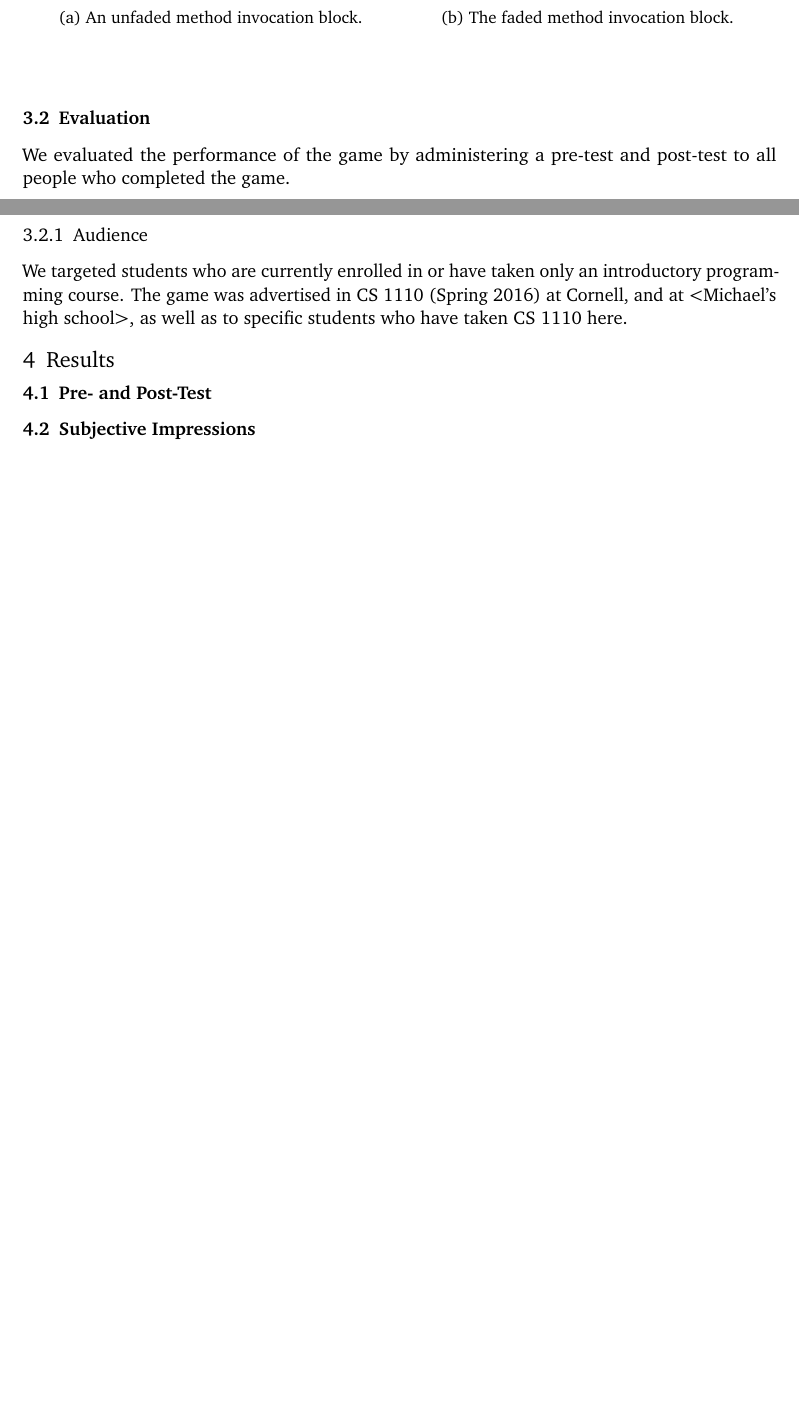
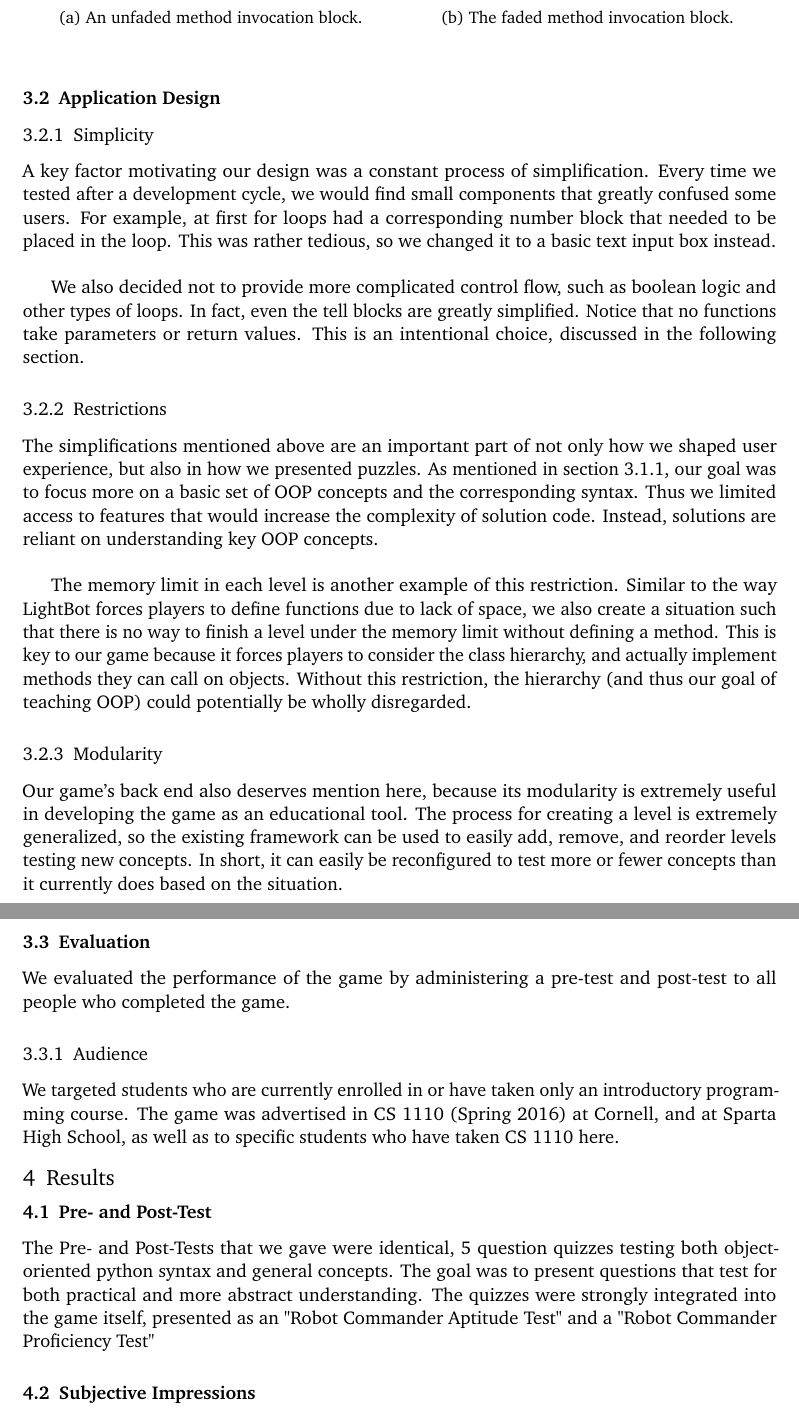
Before and after one commit to lidavidm/cs6360, a LaTeX document (report/report.tex): two parts of pages 2 and 3 of 3 before the commit and two parts of pages 4 and 5 of 5 after it, joined at a grey line, cut so that both start at the same text, the shorter picture padded with empty space. Compiled offline with pdfLaTeX.

Commit message:
chore: flesh out final presentation

```diff
--- a/report/report.tex
+++ b/report/report.tex
@@ -119,6 +175,49 @@ classes and methods are available.
 \label{fig:test}
 \end{figure}
 
+
+\subsection{Application Design}
+
+\subsubsection{Simplicity}
+
+A key factor motivating our design was a constant process of
+simplification. Every time we tested after a development cycle, we would
+find small components that greatly confused some users. For example,
+at first for loops had a corresponding number block that needed to be
+placed in the loop. This was rather tedious, so we changed it to a basic
+text input box instead.\\
+
+We also decided not to provide more complicated control flow, such as
+boolean logic and other types of loops. In fact, even the tell blocks
+are greatly simplified. Notice that no functions take parameters or
+return values. This is an intentional choice, discussed in the following
+section.
+
+\subsubsection{Restrictions}
+
+The simplifications mentioned above are an important part of not only how
+we shaped user experience, but also in how we presented puzzles. As mentioned
+in section 3.1.1, our goal was to focus more on a basic set of OOP concepts
+and the corresponding syntax. Thus we limited access to features that would
+increase the complexity of solution code. Instead, solutions are reliant on understanding key OOP concepts.\\
+
+The memory limit in each level is another example of this restriction. Similar
+to the way LightBot forces players to define functions due to lack of space,
+we also create a situation such that there is no way to finish a level under
+the memory limit without defining a method. This is key to our game because it
+forces players to consider the class hierarchy, and actually implement methods
+they can call on objects. Without this restriction, the hierarchy (and thus our
+goal of teaching OOP) could potentially be wholly disregarded.
+
+\subsubsection{Modularity}
+
+Our game's back end also deserves mention here, because its modularity is
+extremely useful in developing the game as an educational tool. The process for
+creating a level is extremely generalized, so the existing framework can
+be used to easily add, remove, and reorder levels testing new concepts.
+In short, it can easily be reconfigured to test more or fewer concepts than
+it currently does based on the situation.
+
 \subsection{Evaluation}
 
 We evaluated the performance of the game by administering a pre-test
@@ -128,12 +227,19 @@ and post-test to all people who completed the game.
 
 We targeted students who are currently enrolled in or have taken only
 an introductory programming course. The game was advertised in CS 1110
-(Spring 2016) at Cornell, and at <Michael's high school>, as well as
+(Spring 2016) at Cornell, and at Sparta High School, as well as
 to specific students who have taken CS 1110 here.
 
 \section{Results}
 
 \subsection{Pre- and Post-Test}
+
+The Pre- and Post-Tests that we gave were identical, 5 question quizzes
+testing both object-oriented python syntax and general concepts. The goal
+was to present questions that test for both practical and more abstract
+understanding. The quizzes were strongly integrated into the game itself,
+presented as an "Robot Commander Aptitude Test" and a "Robot Commander
+Proficiency Test"
 
 \subsection{Subjective Impressions}
 
```
Also changed, not shown: report/progression.png (added), report/report.tex (78 more changed lines).
